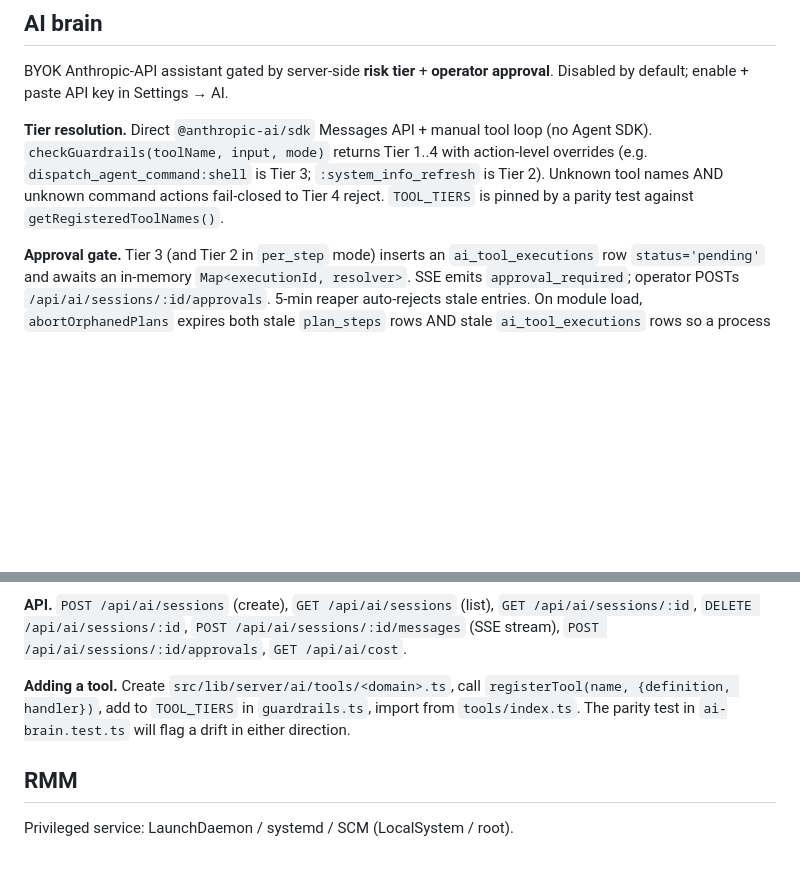
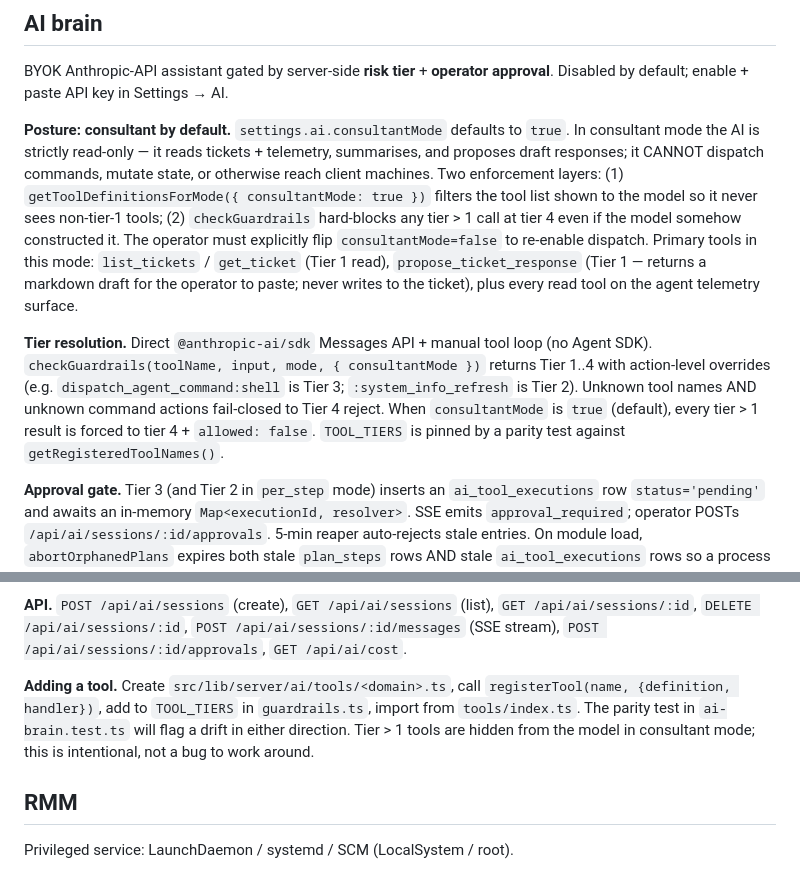
Before and after one commit to k-it-ai/itcake, a Markdown page: CLAUDE.md, 2 parts joined by grey strips. Rendered like a GitHub page; blank space fills up the shorter version.

Commit message:
docs(claude.md): document consultant-mode posture
- AI brain section: lead with 'consultant by default', explain the
  two enforcement layers (tool-list filter + guardrail hard-block),
  list the primary tier-1 ticket tools.
- Tier resolution: signature includes the consultantMode option.
- Adding-a-tool note: call out that tier >1 tools are intentionally
  hidden in consultant mode.

```diff
--- a/CLAUDE.md
+++ b/CLAUDE.md
@@ -197,7 +197,9 @@ HSTS includes `preload` in prod. API JSON: `Cache-Control: no-store`. Plus `Cros
 
 BYOK Anthropic-API assistant gated by server-side **risk tier** + **operator approval**. Disabled by default; enable + paste API key in Settings → AI.
 
-**Tier resolution.** Direct `@anthropic-ai/sdk` Messages API + manual tool loop (no Agent SDK). `checkGuardrails(toolName, input, mode)` returns Tier 1..4 with action-level overrides (e.g. `dispatch_agent_command:shell` is Tier 3; `:system_info_refresh` is Tier 2). Unknown tool names AND unknown command actions fail-closed to Tier 4 reject. `TOOL_TIERS` is pinned by a parity test against `getRegisteredToolNames()`.
+**Posture: consultant by default.** `settings.ai.consultantMode` defaults to `true`. In consultant mode the AI is strictly read-only — it reads tickets + telemetry, summarises, and proposes draft responses; it CANNOT dispatch commands, mutate state, or otherwise reach client machines. Two enforcement layers: (1) `getToolDefinitionsForMode({ consultantMode: true })` filters the tool list shown to the model so it never sees non-tier-1 tools; (2) `checkGuardrails` hard-blocks any tier > 1 call at tier 4 even if the model somehow constructed it. The operator must explicitly flip `consultantMode=false` to re-enable dispatch. Primary tools in this mode: `list_tickets` / `get_ticket` (Tier 1 read), `propose_ticket_response` (Tier 1 — returns a markdown draft for the operator to paste; never writes to the ticket), plus every read tool on the agent telemetry surface.
+
+**Tier resolution.** Direct `@anthropic-ai/sdk` Messages API + manual tool loop (no Agent SDK). `checkGuardrails(toolName, input, mode, { consultantMode })` returns Tier 1..4 with action-level overrides (e.g. `dispatch_agent_command:shell` is Tier 3; `:system_info_refresh` is Tier 2). Unknown tool names AND unknown command actions fail-closed to Tier 4 reject. When `consultantMode` is `true` (default), every tier > 1 result is forced to tier 4 + `allowed: false`. `TOOL_TIERS` is pinned by a parity test against `getRegisteredToolNames()`.
 
 **Approval gate.** Tier 3 (and Tier 2 in `per_step` mode) inserts an `ai_tool_executions` row `status='pending'` and awaits an in-memory `Map<executionId, resolver>`. SSE emits `approval_required`; operator POSTs `/api/ai/sessions/:id/approvals`. 5-min reaper auto-rejects stale entries. On module load, `abortOrphanedPlans` expires both stale `plan_steps` rows AND stale `ai_tool_executions` rows so a process restart doesn't strand the operator on a forever-pending UI card.
 
@@ -217,7 +219,7 @@ BYOK Anthropic-API assistant gated by server-side **risk tier** + **operator app
 
 **API.** `POST /api/ai/sessions` (create), `GET /api/ai/sessions` (list), `GET /api/ai/sessions/:id`, `DELETE /api/ai/sessions/:id`, `POST /api/ai/sessions/:id/messages` (SSE stream), `POST /api/ai/sessions/:id/approvals`, `GET /api/ai/cost`.
 
-**Adding a tool.** Create `src/lib/server/ai/tools/<domain>.ts`, call `registerTool(name, {definition, handler})`, add to `TOOL_TIERS` in `guardrails.ts`, import from `tools/index.ts`. The parity test in `ai-brain.test.ts` will flag a drift in either direction.
+**Adding a tool.** Create `src/lib/server/ai/tools/<domain>.ts`, call `registerTool(name, {definition, handler})`, add to `TOOL_TIERS` in `guardrails.ts`, import from `tools/index.ts`. The parity test in `ai-brain.test.ts` will flag a drift in either direction. Tier > 1 tools are hidden from the model in consultant mode; this is intentional, not a bug to work around.
 
 ## RMM
 
```
